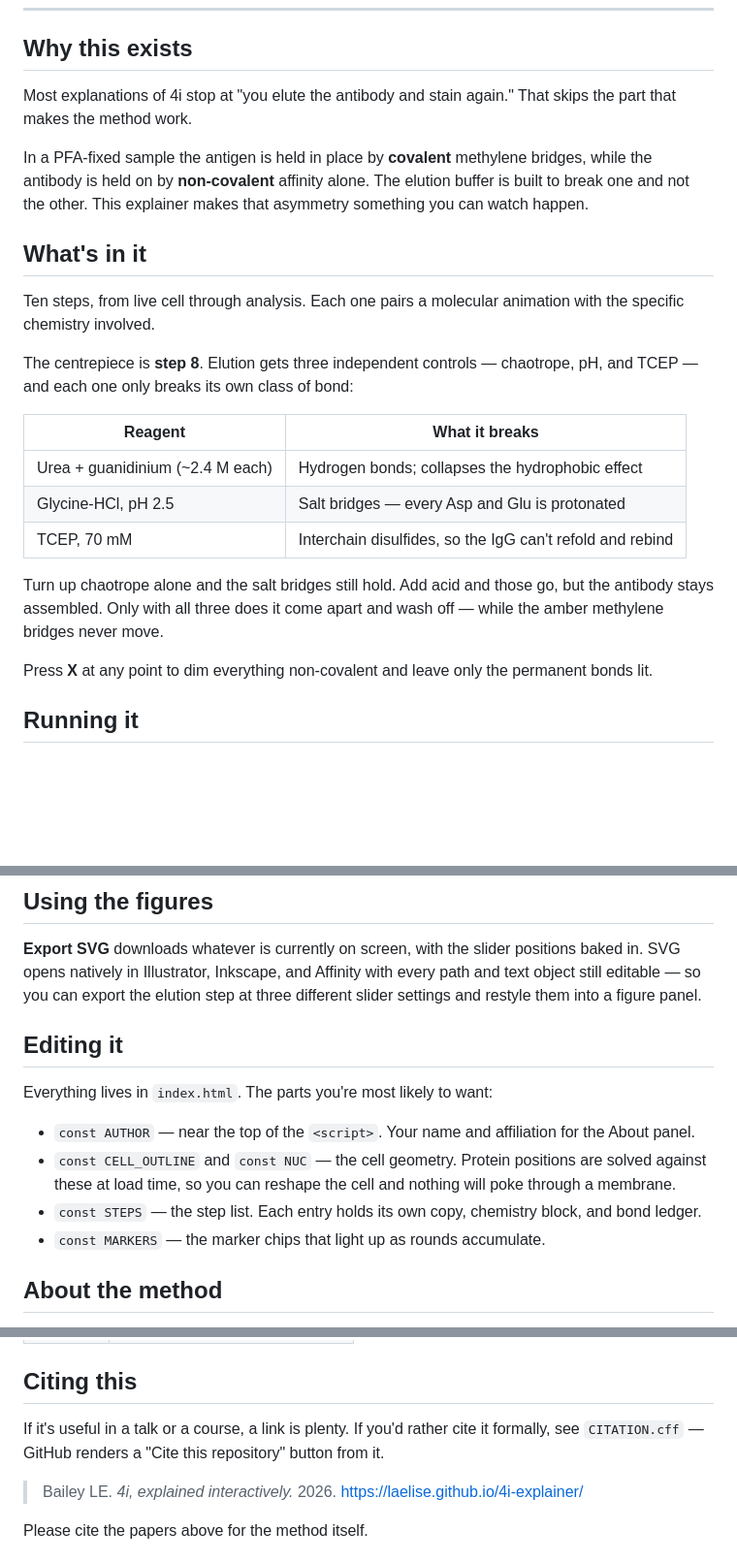
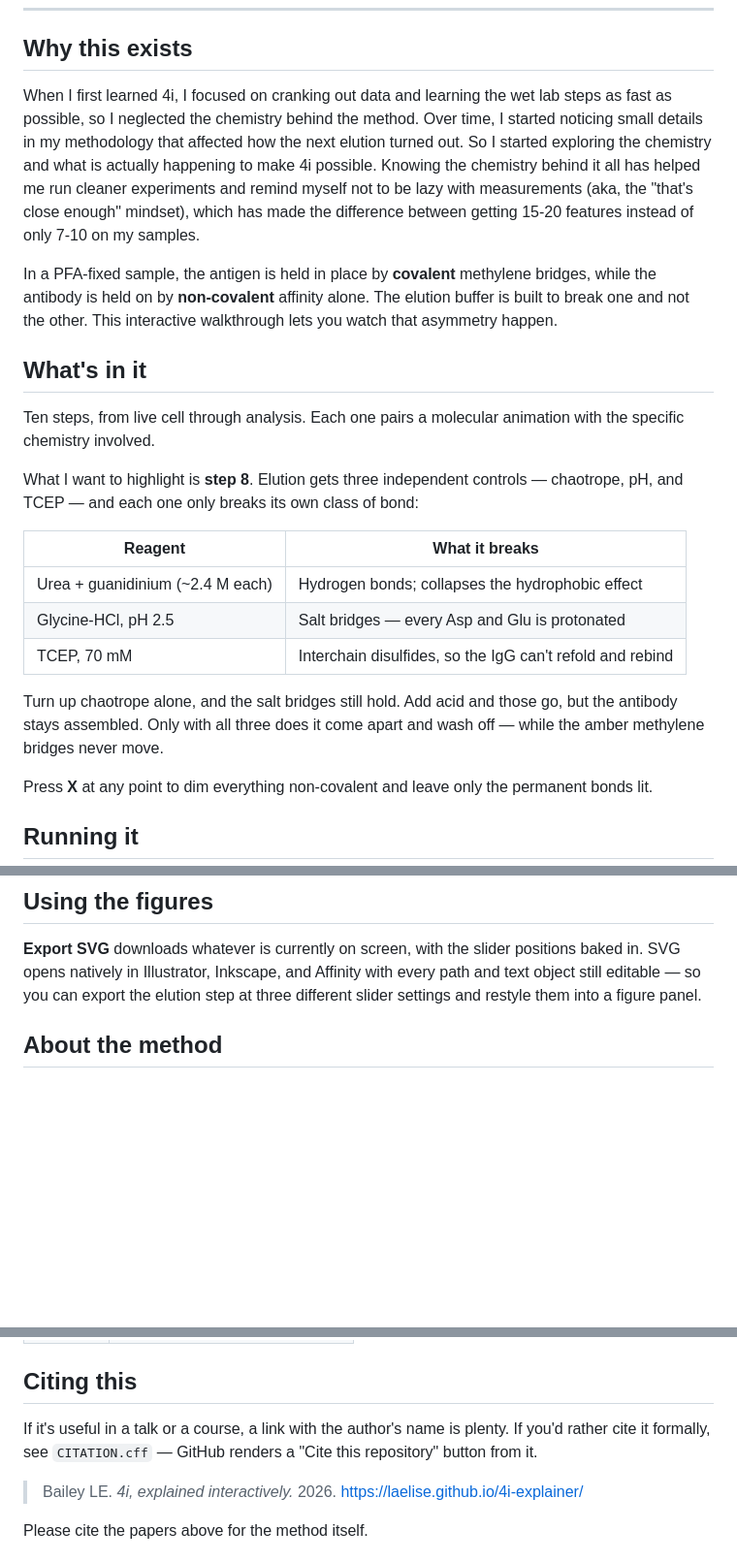
Before and after one commit to laelise/4i-explainer, a Markdown page: README.md, 3 parts joined by grey strips. Shown at 97% size. GitHub-like rendering; blank space fills up the shorter version.

```diff
--- a/README.md
+++ b/README.md
@@ -12,15 +12,15 @@ An interactive walkthrough of the chemistry behind **iterative indirect immunofl
 
 ## Why this exists
 
-Most explanations of 4i stop at "you elute the antibody and stain again." That skips the part that makes the method work.
+When I first learned 4i, I focused on cranking out data and learning the wet lab steps as fast as possible, so I neglected the chemistry behind the method. Over time, I started noticing small details in my methodology that affected how the next elution turned out. So I started exploring the chemistry and what is actually happening to make 4i possible. Knowing the chemistry behind it all has helped me run cleaner experiments and remind myself not to be lazy with measurements (aka, the "that's close enough" mindset), which has made the difference between getting 15-20 features instead of only 7-10 on my samples.
 
-In a PFA-fixed sample the antigen is held in place by **covalent** methylene bridges, while the antibody is held on by **non-covalent** affinity alone. The elution buffer is built to break one and not the other. This explainer makes that asymmetry something you can watch happen.
+In a PFA-fixed sample, the antigen is held in place by **covalent** methylene bridges, while the antibody is held on by **non-covalent** affinity alone. The elution buffer is built to break one and not the other. This interactive walkthrough lets you watch that asymmetry happen.
 
 ## What's in it
 
 Ten steps, from live cell through analysis. Each one pairs a molecular animation with the specific chemistry involved.
 
-The centrepiece is **step 8**. Elution gets three independent controls — chaotrope, pH, and TCEP — and each one only breaks its own class of bond:
+What I want to highlight is **step 8**. Elution gets three independent controls — chaotrope, pH, and TCEP — and each one only breaks its own class of bond:
 
 | Reagent | What it breaks |
 |---|---|
@@ -28,7 +28,7 @@ The centrepiece is **step 8**. Elution gets three independent controls — chaot
 | Glycine-HCl, pH 2.5 | Salt bridges — every Asp and Glu is protonated |
 | TCEP, 70 mM | Interchain disulfides, so the IgG can't refold and rebind |
 
-Turn up chaotrope alone and the salt bridges still hold. Add acid and those go, but the antibody stays assembled. Only with all three does it come apart and wash off — while the amber methylene bridges never move.
+Turn up chaotrope alone, and the salt bridges still hold. Add acid and those go, but the antibody stays assembled. Only with all three does it come apart and wash off — while the amber methylene bridges never move.
 
 Press **X** at any point to dim everything non-covalent and leave only the permanent bonds lit.
 
@@ -48,14 +48,6 @@ Keyboard: `←` `→` to step, `X` for covalent-only, `F` for full screen, `Esc`
 
 **Export SVG** downloads whatever is currently on screen, with the slider positions baked in. SVG opens natively in Illustrator, Inkscape, and Affinity with every path and text object still editable — so you can export the elution step at three different slider settings and restyle them into a figure panel.
 
-## Editing it
-
-Everything lives in `index.html`. The parts you're most likely to want:
-
-- `const AUTHOR` — near the top of the `<script>`. Your name and affiliation for the About panel.
-- `const CELL_OUTLINE` and `const NUC` — the cell geometry. Protein positions are solved against these at load time, so you can reshape the cell and nothing will poke through a membrane.
-- `const STEPS` — the step list. Each entry holds its own copy, chemistry block, and bond ledger.
-- `const MARKERS` — the marker chips that light up as rounds accumulate.
 
 ## About the method
 
@@ -86,7 +78,7 @@ Built by **Lauryn Elise Bailey** — [Purvis Lab](https://www.med.unc.edu/geneti
 
 ## Citing this
 
-If it's useful in a talk or a course, a link is plenty. If you'd rather cite it formally, see `CITATION.cff` — GitHub renders a "Cite this repository" button from it.
+If it's useful in a talk or a course, a link with the author's name is plenty. If you'd rather cite it formally, see `CITATION.cff` — GitHub renders a "Cite this repository" button from it.
 
 > Bailey LE. *4i, explained interactively.* 2026. https://laelise.github.io/4i-explainer/
 
```
